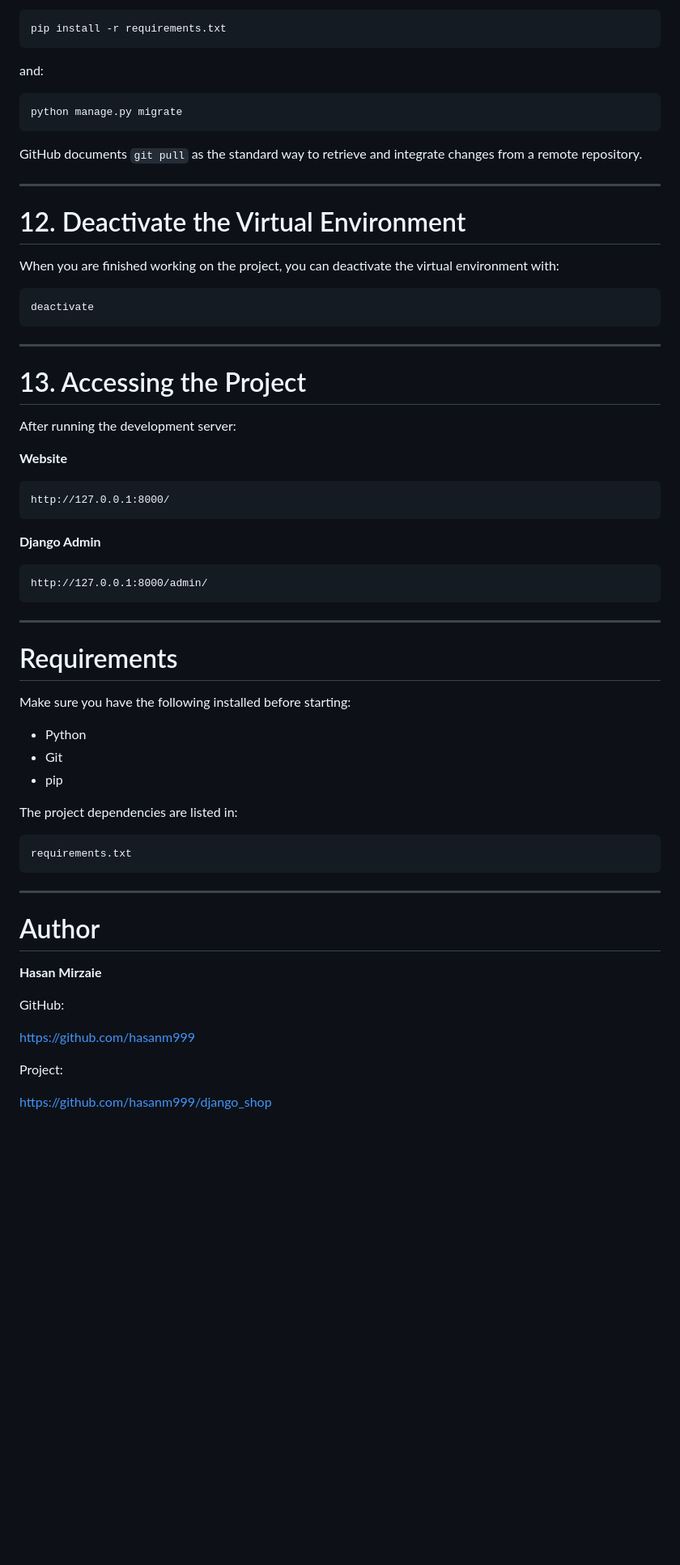
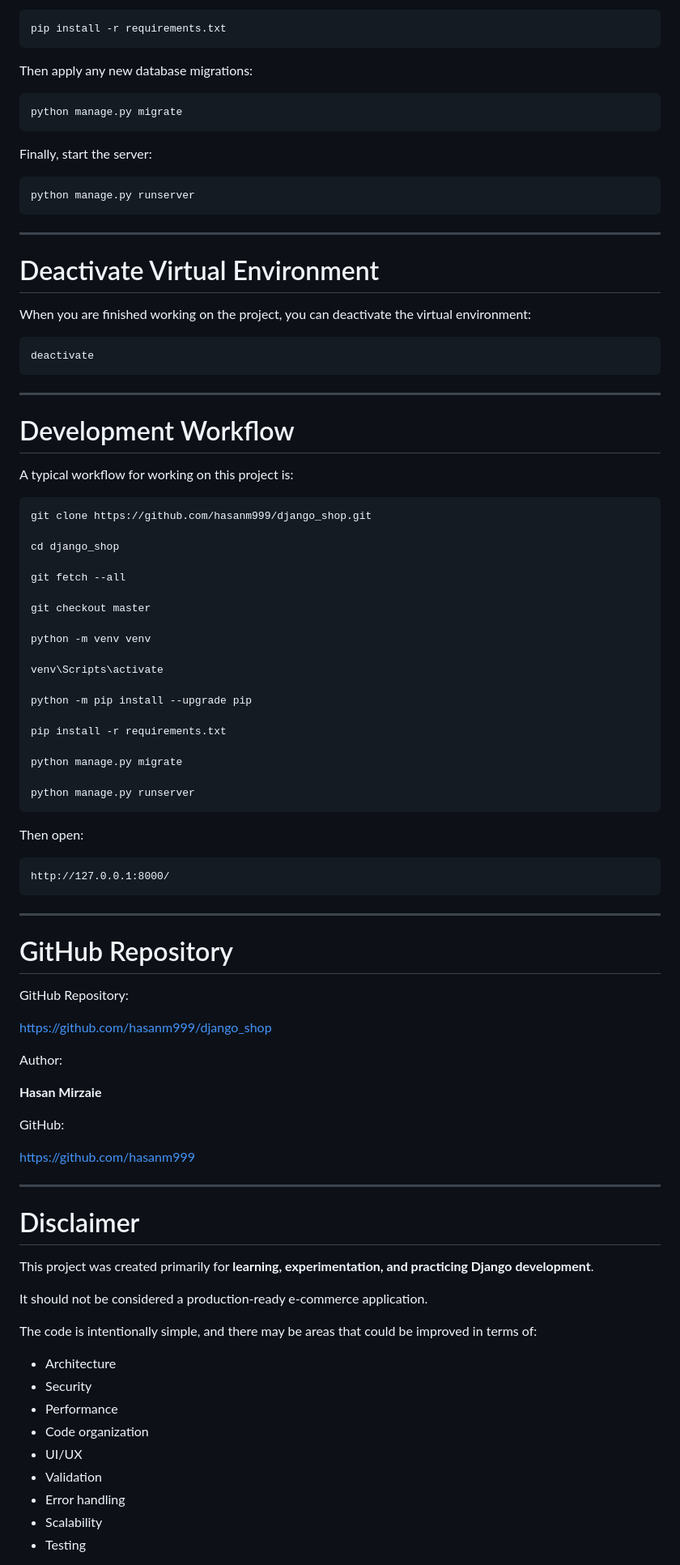
Before and after one commit to hasanm999/django_shop, a Markdown page: README.md, the part around one of its changes. Shown at 81% size. Drawn GitHub-style; blank space fills up the shorter version.

````diff
--- a/README.md
+++ b/README.md
@@ -352,19 +457,23 @@ After updating the project, run:
 pip install -r requirements.txt
 ```
 
-and:
+Then apply any new database migrations:
 
 ```bash
 python manage.py migrate
 ```
 
-GitHub documents `git pull` as the standard way to retrieve and integrate changes from a remote repository.
+Finally, start the server:
+
+```bash
+python manage.py runserver
+```
 
 ---
 
-# 12. Deactivate the Virtual Environment
+# Deactivate Virtual Environment
 
-When you are finished working on the project, you can deactivate the virtual environment with:
+When you are finished working on the project, you can deactivate the virtual environment:
 
 ```bash
 deactivate
@@ -372,41 +481,47 @@ deactivate
 
 ---
 
-# 13. Accessing the Project
+# Development Workflow
 
-After running the development server:
+A typical workflow for working on this project is:
 
-**Website**
+```bash
+git clone https://github.com/hasanm999/django_shop.git
+
+cd django_shop
+
+git fetch --all
+
+git checkout master
+
+python -m venv venv
+
+venv\Scripts\activate
+
+python -m pip install --upgrade pip
+
+pip install -r requirements.txt
+
+python manage.py migrate
+
+python manage.py runserver
+```
+
+Then open:
 
 ```text
 http://127.0.0.1:8000/
 ```
 
-**Django Admin**
-
-```text
-http://127.0.0.1:8000/admin/
-```
-
 ---
 
-# Requirements
+# GitHub Repository
 
-Make sure you have the following installed before starting:
+GitHub Repository:
 
-* Python
-* Git
-* pip
+https://github.com/hasanm999/django_shop
 
-The project dependencies are listed in:
-
-```text
-requirements.txt
-```
-
----
-
-# Author
+Author:
 
 **Hasan Mirzaie**
 
@@ -414,6 +529,23 @@ GitHub:
 
 https://github.com/hasanm999
 
-Project:
+---
 
-https://github.com/hasanm999/django_shop
+# Disclaimer
+
+This project was created primarily for **learning, experimentation, and practicing Django development**.
+
+It should not be considered a production-ready e-commerce application.
+
+The code is intentionally simple, and there may be areas that could be improved in terms of:
+
+* Architecture
+* Security
+* Performance
+* Code organization
+* UI/UX
+* Validation
+* Error handling
+* Scalability
+* Testing
+
````
Also changed, not shown: other parts of README.md (+168 -62 lines).
